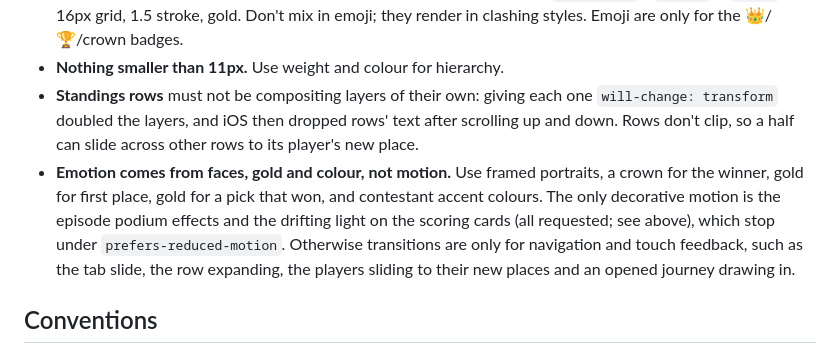
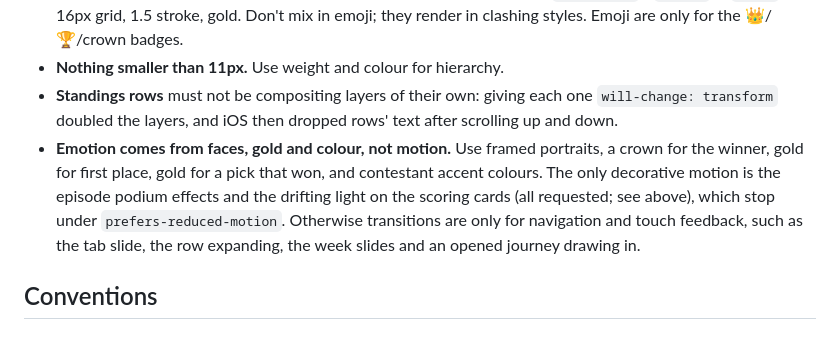
Before and after one commit to kbroadie/Fantasky-Master, a Markdown page: CLAUDE.md, the part around the change. GitHub-like rendering.

Commit message:
CLAUDE.md: drop the last mentions of the row slide
Co-Authored-By: Claude Opus 5.5 <noreply@anthropic.com>
Claude-Session: https://claude.ai/code/session_01LiBnkifiXiPr6YDYJQBqHD

```diff
--- a/CLAUDE.md
+++ b/CLAUDE.md
@@ -84,8 +84,8 @@ The user's v1 prototype is the model: fast, clean, obvious navigation. The aim i
 - **Times are local:** every date, time and countdown uses the device's time zone and locale (`fmtDay`, `fmtWhen` in `ui.js`). Never hard-code London. Episodes air at 10pm London time (`AIR_TZ`, `AIR_HOUR`); `airInstant` turns that into an exact instant with daylight saving applied (checked: BST episodes are 21:00 UTC, GMT ones 22:00, so the week between the UK and US clock changes lands an hour later in the US).
 - **Icons:** task types (Prize, Filmed, Team, Live) use one monoline SVG set (`ICON_PATHS` / `icon()` in `ui.js`): 16px grid, 1.5 stroke, gold. Don't mix in emoji; they render in clashing styles. Emoji are only for the 👑/🏆/crown badges.
 - **Nothing smaller than 11px.** Use weight and colour for hierarchy.
-- **Standings rows** must not be compositing layers of their own: giving each one `will-change: transform` doubled the layers, and iOS then dropped rows' text after scrolling up and down. Rows don't clip, so a half can slide across other rows to its player's new place.
-- **Emotion comes from faces, gold and colour, not motion.** Use framed portraits, a crown for the winner, gold for first place, gold for a pick that won, and contestant accent colours. The only decorative motion is the episode podium effects and the drifting light on the scoring cards (all requested; see above), which stop under `prefers-reduced-motion`. Otherwise transitions are only for navigation and touch feedback, such as the tab slide, the row expanding, the players sliding to their new places and an opened journey drawing in.
+- **Standings rows** must not be compositing layers of their own: giving each one `will-change: transform` doubled the layers, and iOS then dropped rows' text after scrolling up and down.
+- **Emotion comes from faces, gold and colour, not motion.** Use framed portraits, a crown for the winner, gold for first place, gold for a pick that won, and contestant accent colours. The only decorative motion is the episode podium effects and the drifting light on the scoring cards (all requested; see above), which stop under `prefers-reduced-motion`. Otherwise transitions are only for navigation and touch feedback, such as the tab slide, the row expanding, the week slides and an opened journey drawing in.
 
 ## Conventions
 
```
